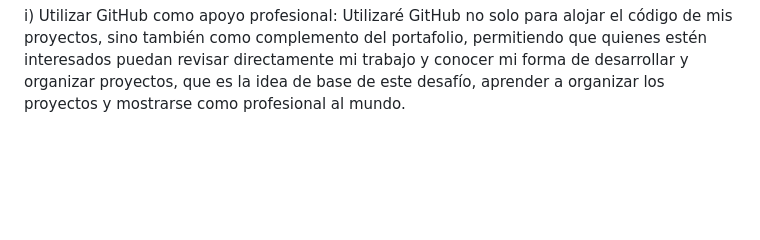
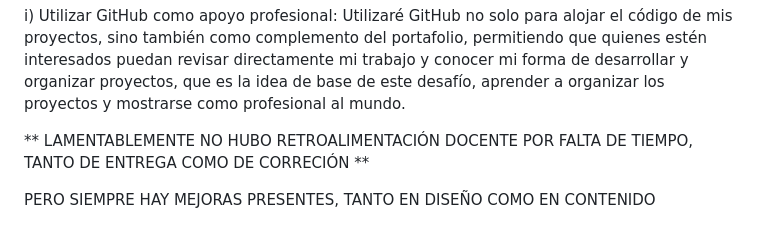
Before and after one commit to Pamela-Veloso/Pamela-Veloso.github.io, a Markdown page: README.md, the part around the change. GitHub-like rendering; blank space fills up the shorter version.

```diff
--- a/README.md
+++ b/README.md
@@ -107,3 +107,8 @@ g)	Mantener la información actualizada: A medida que avance en mi formación y
 h)	Revisar la calidad del contenido: Antes de publicar el portafolio, revisaré la ortografía, redacción, funcionamiento de los enlaces y consistencia visual de las distintas secciones. También comprobaré que el sitio sea responsivo.
 
 i)	Utilizar GitHub como apoyo profesional: Utilizaré GitHub no solo para alojar el código de mis proyectos, sino también como complemento del portafolio, permitiendo que quienes estén interesados puedan revisar directamente mi trabajo y conocer mi forma de desarrollar y organizar proyectos, que es la idea de base de este desafío, aprender a organizar los proyectos y mostrarse como profesional al mundo.
+
+
+** LAMENTABLEMENTE NO HUBO RETROALIMENTACIÓN DOCENTE POR FALTA DE TIEMPO, TANTO DE ENTREGA COMO DE CORRECIÓN **
+
+PERO SIEMPRE HAY MEJORAS PRESENTES, TANTO EN DISEÑO COMO EN CONTENIDO
```
